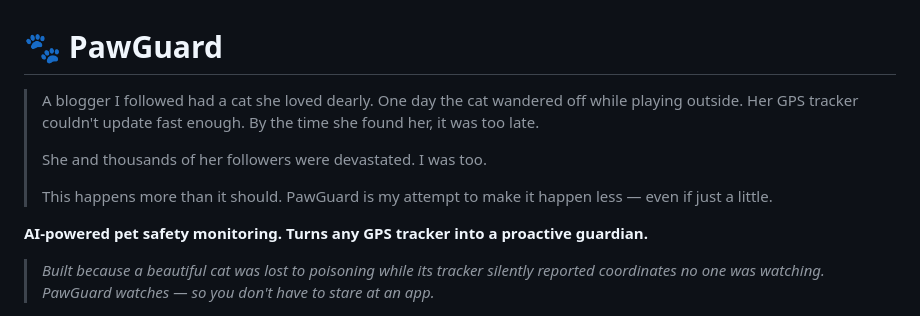
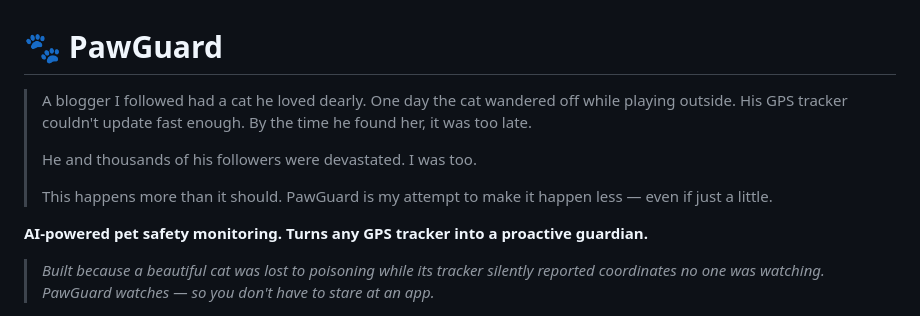
Before and after one commit to zjandu/PawGuard, a Markdown page: README.md, the part around the change. GitHub-like rendering.

```diff
--- a/README.md
+++ b/README.md
@@ -1,14 +1,13 @@
 # 🐾 PawGuard
 
-> A blogger I followed had a cat she loved dearly. One day the cat wandered off
-> while playing outside. Her GPS tracker couldn't update fast enough.
-> By the time she found her, it was too late.
+> A blogger I followed had a cat he loved dearly. One day the cat wandered off
+> while playing outside. His GPS tracker couldn't update fast enough.
+> By the time he found her, it was too late.
 >
-> She and thousands of her followers were devastated. I was too.
+> He and thousands of his followers were devastated. I was too.
 >
 > This happens more than it should. PawGuard is my attempt to make it
 > happen less — even if just a little.
-
 
 **AI-powered pet safety monitoring. Turns any GPS tracker into a proactive guardian.**
 
```
